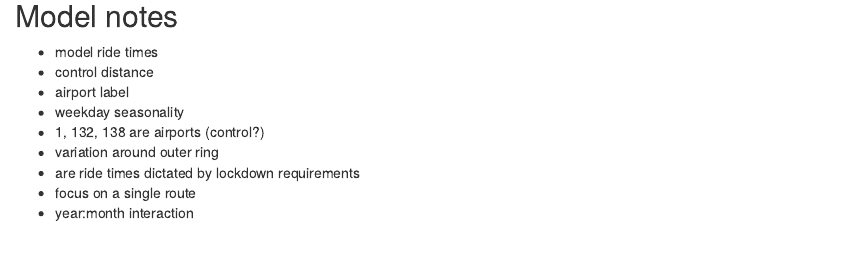
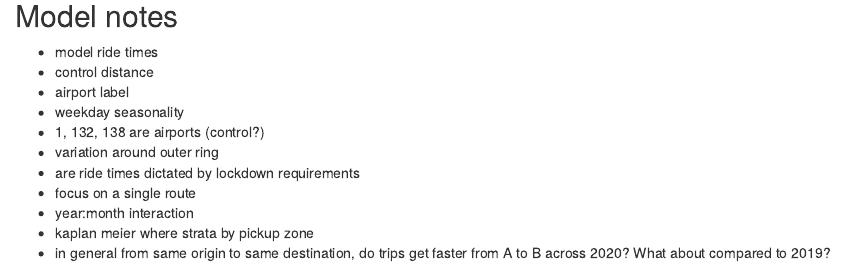
Before and after one commit to sp314/covid_mobi, an R Markdown document (src/base.Rmd): the page in a window 1100 px wide, from 3830 px down. The pictures show the output file src/base.html that the author committed with the source, opened offline.

Commit message:
rdy for analysis

```diff
--- a/src/base.Rmd
+++ b/src/base.Rmd
@@ -108,3 +108,5 @@ rides_20_h1clean %>%
 * are ride times dictated by lockdown requirements
 * focus on a single route
 * year:month interaction
+* kaplan meier where strata by pickup zone
+* in general from same origin to same destination, do trips get faster from A to B across 2020? What about compared to 2019?
```
Also changed, not shown: src/base.html.
